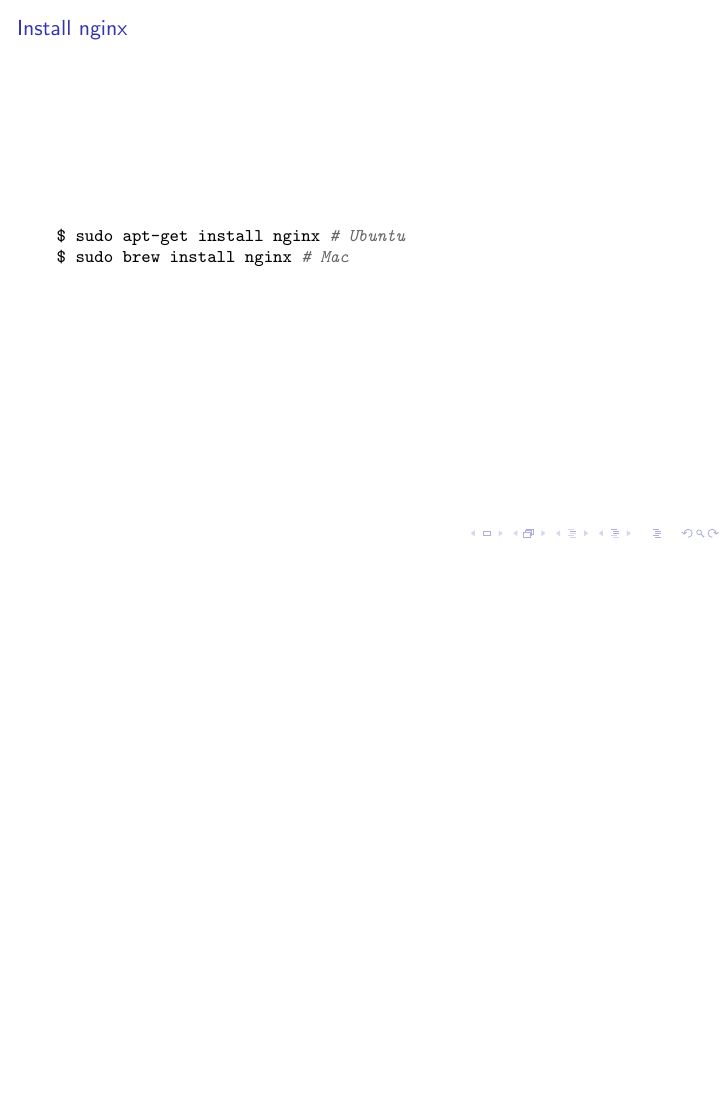
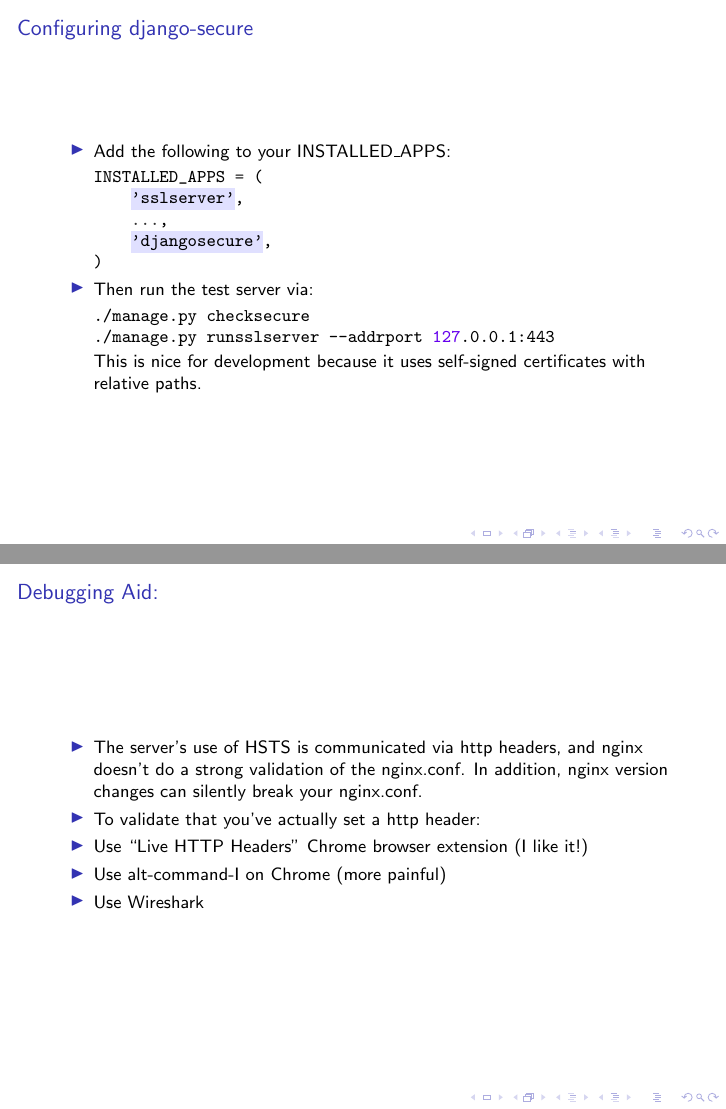
Before and after one commit to plucena24/django_https, LaTeX slides (talk.tex): page 15 of 113 before the commit and pages 16 and 91 of 120 after it, the two joined at a grey line, the shorter picture padded with empty space. Compiled offline with pdfLaTeX.

Commit message:
Adding info on http header validation

```diff
--- a/talk.tex
+++ b/talk.tex
@@ -65,6 +65,27 @@
 \item In my experience, nginx seems to be faster, so we'll focus on configuring nginx.
 \pause
 \item django-secure settings will tend to override nginx settings.
+\end{itemize}
+\end{frame}
+
+\begin{frame}[fragile]
+\frametitle{Configuring django-secure}
+\begin{itemize}
+\item Add the following to your INSTALLED\_APPS:
+\begin{minted}{python}
+INSTALLED_APPS = (
+    'sslserver',
+    ...,
+    'djangosecure',
+)
+\end{minted}
+\pause
+\item Then run the test server via:
+\begin{minted}{bash}
+./manage.py checksecure
+./manage.py runsslserver --addrport 127.0.0.1:443
+\end{minted}
+This is nice for development because it uses self-signed certificates with relative paths.
 \end{itemize}
 \end{frame}
 
@@ -431,6 +452,21 @@
 \end{frame}
 
 \begin{frame}[fragile]
+\frametitle{Debugging Aid:}
+\begin{itemize}
+\item The server's use of HSTS is communicated via http headers, and nginx doesn't do a strong validation of the nginx.conf. In addition, nginx version changes can silently break your nginx.conf.
+\pause
+\item To validate that you've actually set a http header:
+\pause
+\item Use ``Live HTTP Headers'' Chrome browser extension (I like it!)
+\pause
+\item Use alt-command-I on Chrome (more painful)
+\pause
+\item Use Wireshark
+\end{itemize}
+\end{frame}
+
+\begin{frame}[fragile]
 \frametitle{Strong key-exchange}
 To get a strong key-exchange, we need at least 4096 bit keys:
 \pause
```
Also changed, not shown: 1 other file.
